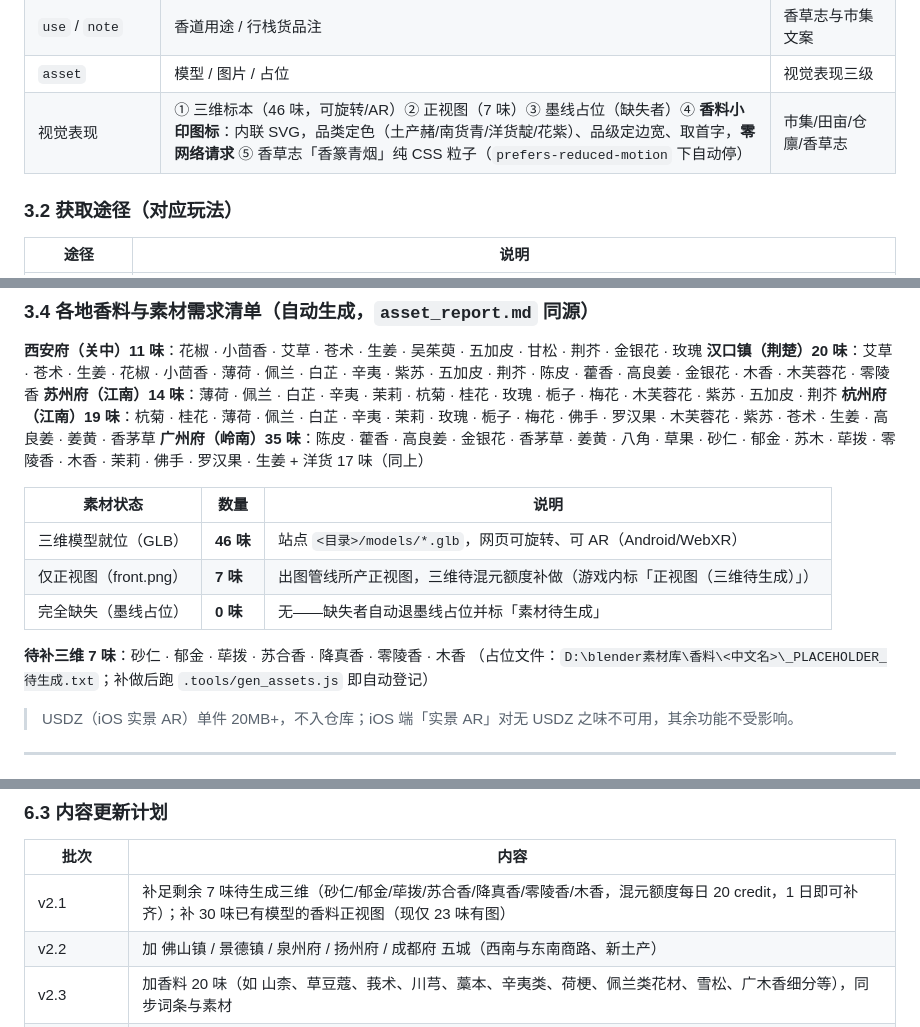
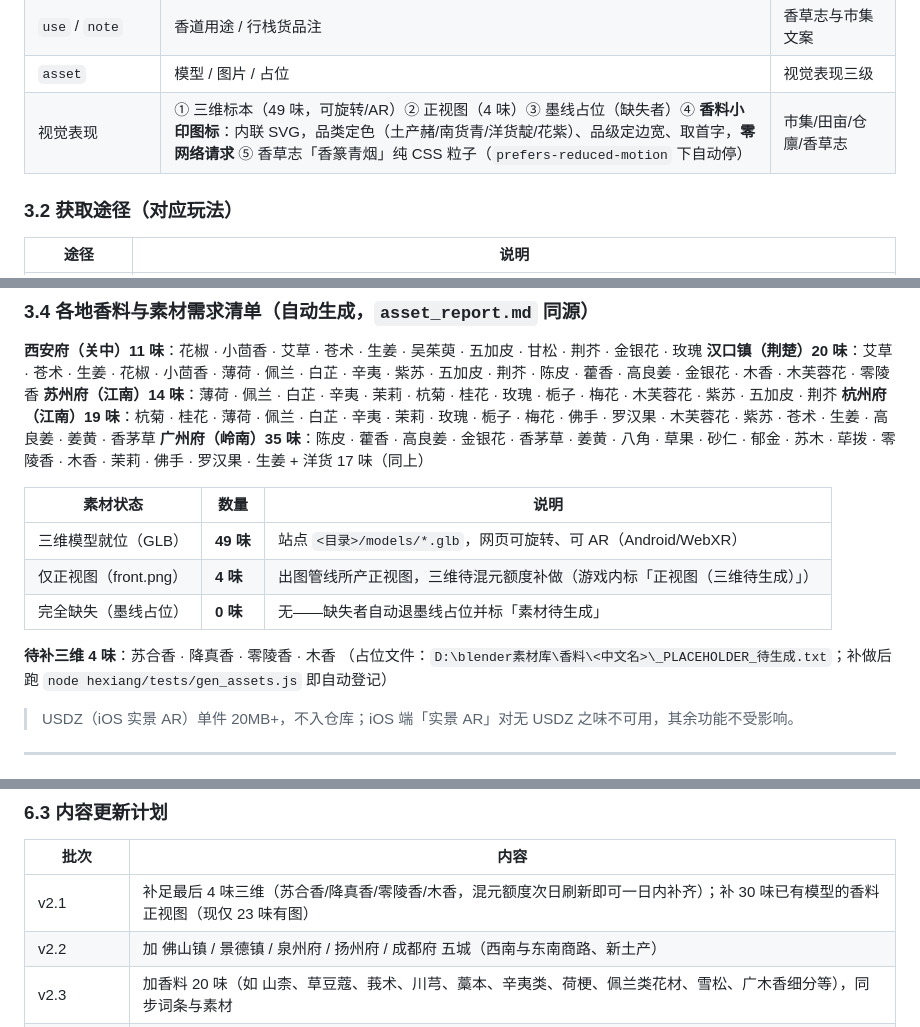
Before and after one commit to ruijiangyoumeile/spice3d, a Markdown page: 后续升级思路-v2.0.md, 3 parts joined by grey strips. GitHub-like rendering.

Commit message:
docs: 素材终值——三维 49 味·待补 4 味（砂仁/郁金/荜拨已补）

```diff
--- a/后续升级思路-v2.0.md
+++ b/后续升级思路-v2.0.md
@@ -126,7 +126,7 @@ XiangYe.registerAsset('newspice', { model:'../newspice/models/model.glb', image:
 | `crop{d,y,s}` | 熟期（日）/ 亩收（斤）/ 苗钱 | 田亩农时与成本 |
 | `use` / `note` | 香道用途 / 行栈货品注 | 香草志与市集文案 |
 | `asset` | 模型 / 图片 / 占位 | 视觉表现三级 |
-| 视觉表现 | ① 三维标本（46 味，可旋转/AR）② 正视图（7 味）③ 墨线占位（缺失者）④ **香料小印图标**：内联 SVG，品类定色（土产赭/南货青/洋货靛/花紫）、品级定边宽、取首字，**零网络请求** ⑤ 香草志「香篆青烟」纯 CSS 粒子（`prefers-reduced-motion` 下自动停） | 市集/田亩/仓廪/香草志 |
+| 视觉表现 | ① 三维标本（49 味，可旋转/AR）② 正视图（4 味）③ 墨线占位（缺失者）④ **香料小印图标**：内联 SVG，品类定色（土产赭/南货青/洋货靛/花紫）、品级定边宽、取首字，**零网络请求** ⑤ 香草志「香篆青烟」纯 CSS 粒子（`prefers-reduced-motion` 下自动停） | 市集/田亩/仓廪/香草志 |
 
 ### 3.2 获取途径（对应玩法）
 
@@ -156,12 +156,12 @@ XiangYe.registerAsset('newspice', { model:'../newspice/models/model.glb', image:
 
 | 素材状态 | 数量 | 说明 |
 |---|---|---|
-| 三维模型就位（GLB） | **46 味** | 站点 `<目录>/models/*.glb`，网页可旋转、可 AR（Android/WebXR） |
-| 仅正视图（front.png） | **7 味** | 出图管线所产正视图，三维待混元额度补做（游戏内标「正视图（三维待生成）」） |
+| 三维模型就位（GLB） | **49 味** | 站点 `<目录>/models/*.glb`，网页可旋转、可 AR（Android/WebXR） |
+| 仅正视图（front.png） | **4 味** | 出图管线所产正视图，三维待混元额度补做（游戏内标「正视图（三维待生成）」） |
 | 完全缺失（墨线占位） | **0 味** | 无——缺失者自动退墨线占位并标「素材待生成」 |
 
-**待补三维 7 味**：砂仁 · 郁金 · 荜拨 · 苏合香 · 降真香 · 零陵香 · 木香
-（占位文件：`D:\blender素材库\香料\<中文名>\_PLACEHOLDER_待生成.txt`；补做后跑 `.tools/gen_assets.js` 即自动登记）
+**待补三维 4 味**：苏合香 · 降真香 · 零陵香 · 木香
+（占位文件：`D:\blender素材库\香料\<中文名>\_PLACEHOLDER_待生成.txt`；补做后跑 `node hexiang/tests/gen_assets.js` 即自动登记）
 
 > USDZ（iOS 实景 AR）单件 20MB+，不入仓库；iOS 端「实景 AR」对无 USDZ 之味不可用，其余功能不受影响。
 
@@ -222,7 +222,7 @@ XiangYe.registerAsset('newspice', { model:'../newspice/models/model.glb', image:
 
 | 批次 | 内容 |
 |---|---|
-| v2.1 | 补足剩余 7 味待生成三维（砂仁/郁金/荜拨/苏合香/降真香/零陵香/木香，混元额度每日 20 credit，1 日即可补齐）；补 30 味已有模型的香料正视图（现仅 23 味有图） |
+| v2.1 | 补足最后 4 味三维（苏合香/降真香/零陵香/木香，混元额度次日刷新即可一日内补齐）；补 30 味已有模型的香料正视图（现仅 23 味有图） |
 | v2.2 | 加 佛山镇 / 景德镇 / 泉州府 / 扬州府 / 成都府 五城（西南与东南商路、新土产） |
 | v2.3 | 加香料 20 味（如 山柰、草豆蔻、莪术、川芎、藁本、辛夷类、荷梗、佩兰类花材、雪松、广木香细分等），同步词条与素材 |
 | v2.4 | 加「时令谱」：二十四节气对应采收与合香宜忌，药圃/田亩产出与行价随节气波动 |
```
Also changed, not shown: other parts of 后续升级思路-v2.0.md (+1 -1 lines).
